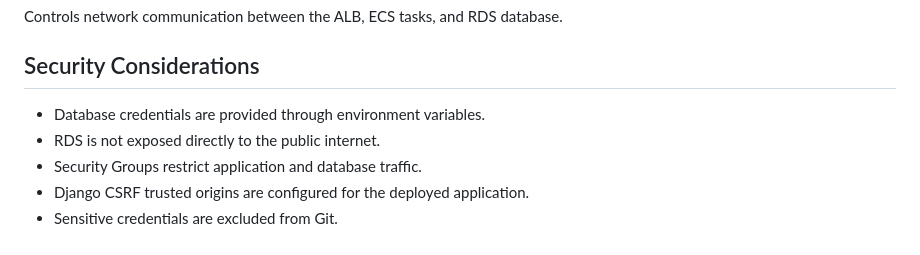
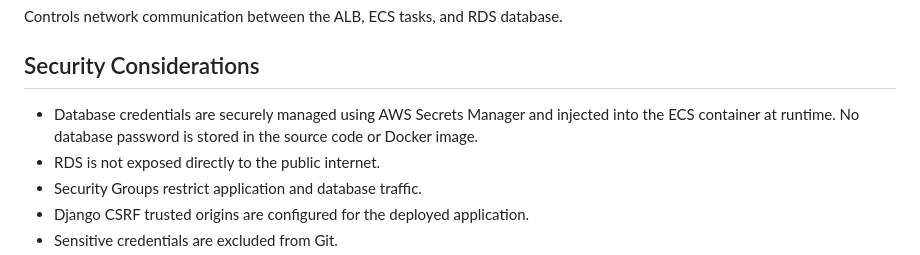
Before and after one commit to srinidhi-miyapuram/django-task-manager-aws-ecs, a Markdown page: README.md, the part around the change. GitHub-like rendering.

Commit message:
Enhance security section in README
Updated security considerations regarding database credentials management.

```diff
--- a/README.md
+++ b/README.md
@@ -191,7 +191,7 @@ Controls network communication between the ALB, ECS tasks, and RDS database.
 
 ## Security Considerations
 
-* Database credentials are provided through environment variables.
+* Database credentials are securely managed using AWS Secrets Manager and injected into the ECS container at runtime. No database password is stored in the source code or Docker image.
 * RDS is not exposed directly to the public internet.
 * Security Groups restrict application and database traffic.
 * Django CSRF trusted origins are configured for the deployed application.
```
